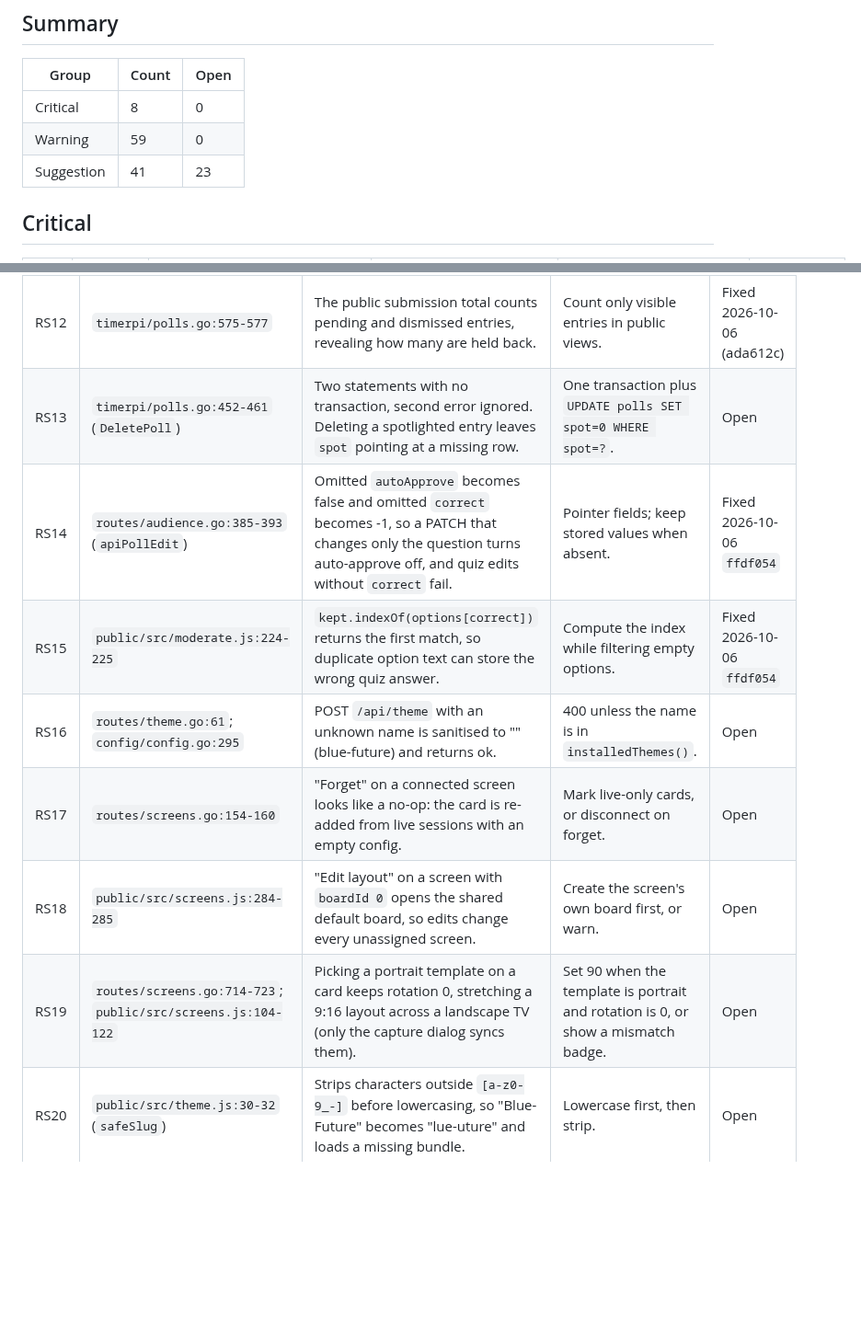
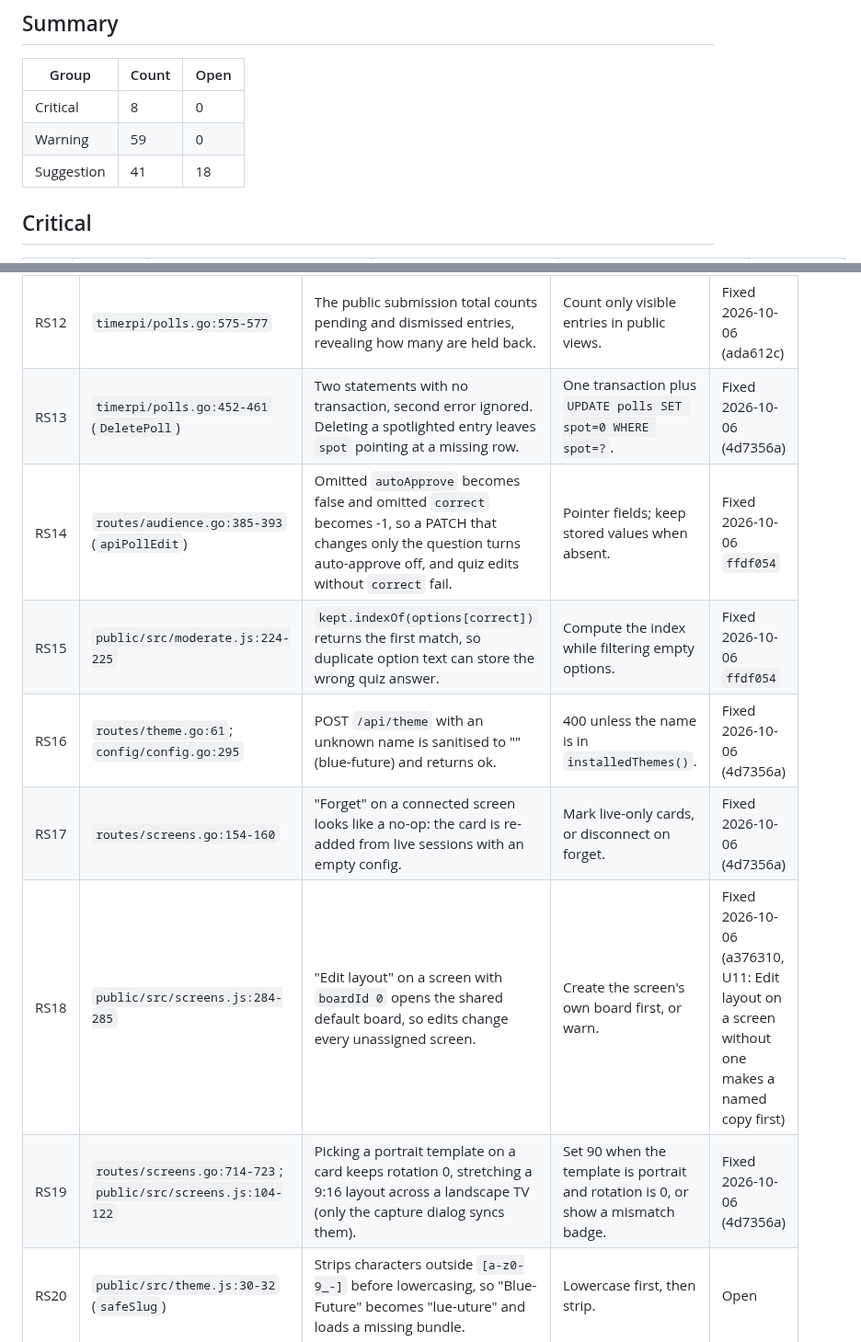
Before and after one commit to DrEVILish/timerpi, a Markdown page: docs/BUGLOG.md, 2 parts joined by grey strips. Shown at 92% size. GitHub-like rendering; blank space fills up the shorter version.

Commit message:
docs: BUGLOG — RS13, RS16–RS19
Co-Authored-By: Claude Opus 5.5 <noreply@anthropic.com>

```diff
--- a/docs/BUGLOG.md
+++ b/docs/BUGLOG.md
@@ -24,7 +24,7 @@ collide with the PRODUCT (E, T, S, A, L, H, M) or STATUS (B, N, C, H) IDs.
 |---|---|---|
 | Critical | 8 | 0 |
 | Warning | 59 | 0 |
-| Suggestion | 41 | 23 |
+| Suggestion | 41 | 18 |
 
 ## Critical
 
@@ -138,13 +138,13 @@ collide with the PRODUCT (E, T, S, A, L, H, M) or STATUS (B, N, C, H) IDs.
 | RS10 | `routes/audience.go:226-235, 260-273` | `voteRecent`/`voteMark` and `askRecent`/`askMark` are separated by the DB call, so concurrent requests from one peer all pass. | Reserve the slot atomically; release on validation failure. | Fixed 2026-10-06 `906bd8f` |
 | RS11 | `public/src/audience.js:102-109, 205-208` | The phone records "mine" and the upvote before the server accepts. On failure (429, voting closed) it still shows "(you)" or "You got it right!", and the upvote button stays disabled. | Roll back local state on failure. | Fixed 2026-10-06 `a8d77d2` |
 | RS12 | `timerpi/polls.go:575-577` | The public submission total counts pending and dismissed entries, revealing how many are held back. | Count only visible entries in public views. | Fixed 2026-10-06 (ada612c) |
-| RS13 | `timerpi/polls.go:452-461` (`DeletePoll`) | Two statements with no transaction, second error ignored. Deleting a spotlighted entry leaves `spot` pointing at a missing row. | One transaction plus `UPDATE polls SET spot=0 WHERE spot=?`. | Open |
+| RS13 | `timerpi/polls.go:452-461` (`DeletePoll`) | Two statements with no transaction, second error ignored. Deleting a spotlighted entry leaves `spot` pointing at a missing row. | One transaction plus `UPDATE polls SET spot=0 WHERE spot=?`. | Fixed 2026-10-06 (4d7356a) |
 | RS14 | `routes/audience.go:385-393` (`apiPollEdit`) | Omitted `autoApprove` becomes false and omitted `correct` becomes -1, so a PATCH that changes only the question turns auto-approve off, and quiz edits without `correct` fail. | Pointer fields; keep stored values when absent. | Fixed 2026-10-06 `ffdf054` |
 | RS15 | `public/src/moderate.js:224-225` | `kept.indexOf(options[correct])` returns the first match, so duplicate option text can store the wrong quiz answer. | Compute the index while filtering empty options. | Fixed 2026-10-06 `ffdf054` |
-| RS16 | `routes/theme.go:61`; `config/config.go:295` | POST `/api/theme` with an unknown name is sanitised to "" (blue-future) and returns ok. | 400 unless the name is in `installedThemes()`. | Open |
-| RS17 | `routes/screens.go:154-160` | "Forget" on a connected screen looks like a no-op: the card is re-added from live sessions with an empty config. | Mark live-only cards, or disconnect on forget. | Open |
-| RS18 | `public/src/screens.js:284-285` | "Edit layout" on a screen with `boardId 0` opens the shared default board, so edits change every unassigned screen. | Create the screen's own board first, or warn. | Open |
-| RS19 | `routes/screens.go:714-723`; `public/src/screens.js:104-122` | Picking a portrait template on a card keeps rotation 0, stretching a 9:16 layout across a landscape TV (only the capture dialog syncs them). | Set 90 when the template is portrait and rotation is 0, or show a mismatch badge. | Open |
+| RS16 | `routes/theme.go:61`; `config/config.go:295` | POST `/api/theme` with an unknown name is sanitised to "" (blue-future) and returns ok. | 400 unless the name is in `installedThemes()`. | Fixed 2026-10-06 (4d7356a) |
+| RS17 | `routes/screens.go:154-160` | "Forget" on a connected screen looks like a no-op: the card is re-added from live sessions with an empty config. | Mark live-only cards, or disconnect on forget. | Fixed 2026-10-06 (4d7356a) |
+| RS18 | `public/src/screens.js:284-285` | "Edit layout" on a screen with `boardId 0` opens the shared default board, so edits change every unassigned screen. | Create the screen's own board first, or warn. | Fixed 2026-10-06 (a376310, U11: Edit layout on a screen without one makes a named copy first) |
+| RS19 | `routes/screens.go:714-723`; `public/src/screens.js:104-122` | Picking a portrait template on a card keeps rotation 0, stretching a 9:16 layout across a landscape TV (only the capture dialog syncs them). | Set 90 when the template is portrait and rotation is 0, or show a mismatch badge. | Fixed 2026-10-06 (4d7356a) |
 | RS20 | `public/src/theme.js:30-32` (`safeSlug`) | Strips characters outside `[a-z0-9_-]` before lowercasing, so "Blue-Future" becomes "lue-uture" and loads a missing bundle. | Lowercase first, then strip. | Open |
 | RS21 | `boards/boards.go:396, 558, 603`; `public/src/board.js:1148` | `v[:256]` and `name[:64]` cut by bytes and can split UTF-8; the board.js comment claims the server clip is rune-safe. | Use `timerpi.ClipUTF8`. | Open |
 | RS22 | `routes/oscapi.go:50, 181-199`; `mesh/device.go:754-763` | `host+":"+port` and `fmt.Sprintf("http://%s:%d")` break on IPv6; peer addresses sort lexically so IPv6 can come first. `osc.out.host` isn't validated, and one event's blackout fires `/panic` at the box-wide target, reaching other events' desks. | `net.JoinHostPort`, prefer IPv4, validate the host; consider per-event OSC targets. | Open |
```
